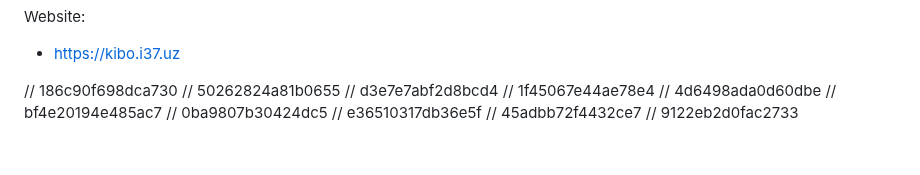
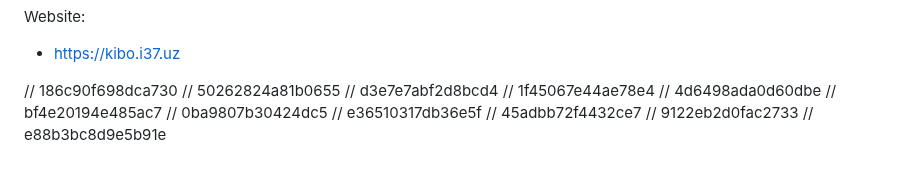
Before and after one commit to FarkhodovIslom/SorhyAI, a Markdown page: README.md, the part around the change. Drawn GitHub-style.

Commit message:
fix: why does this even work

```diff
--- a/README.md
+++ b/README.md
@@ -172,3 +172,4 @@ Website:
 // e36510317db36e5f
 // 45adbb72f4432ce7
 // 9122eb2d0fac2733
+// e88b3bc8d9e5b91e
```
